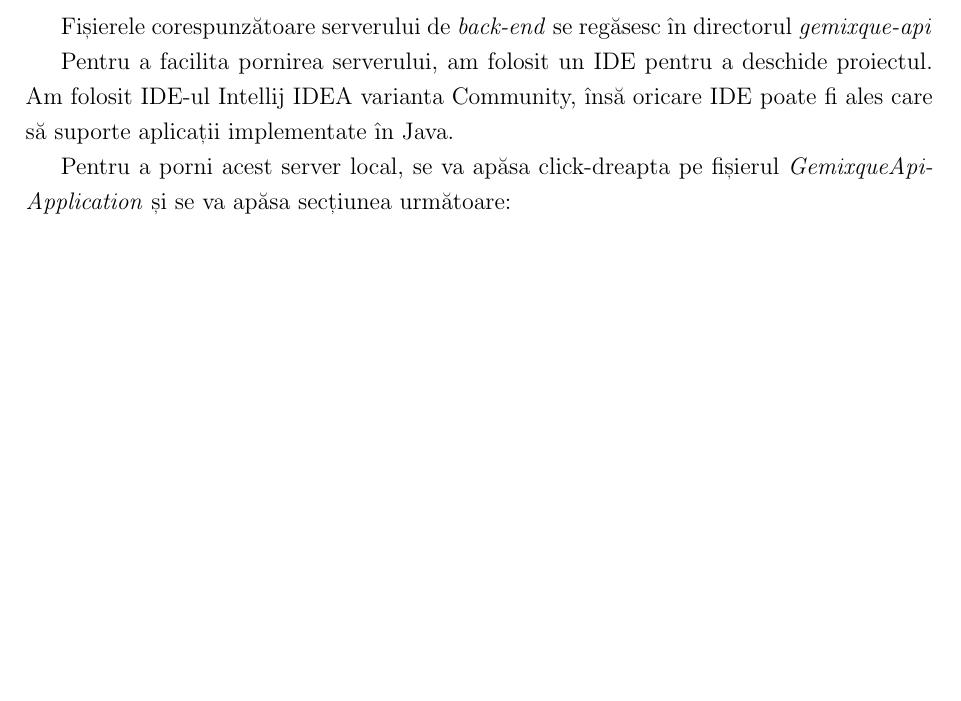
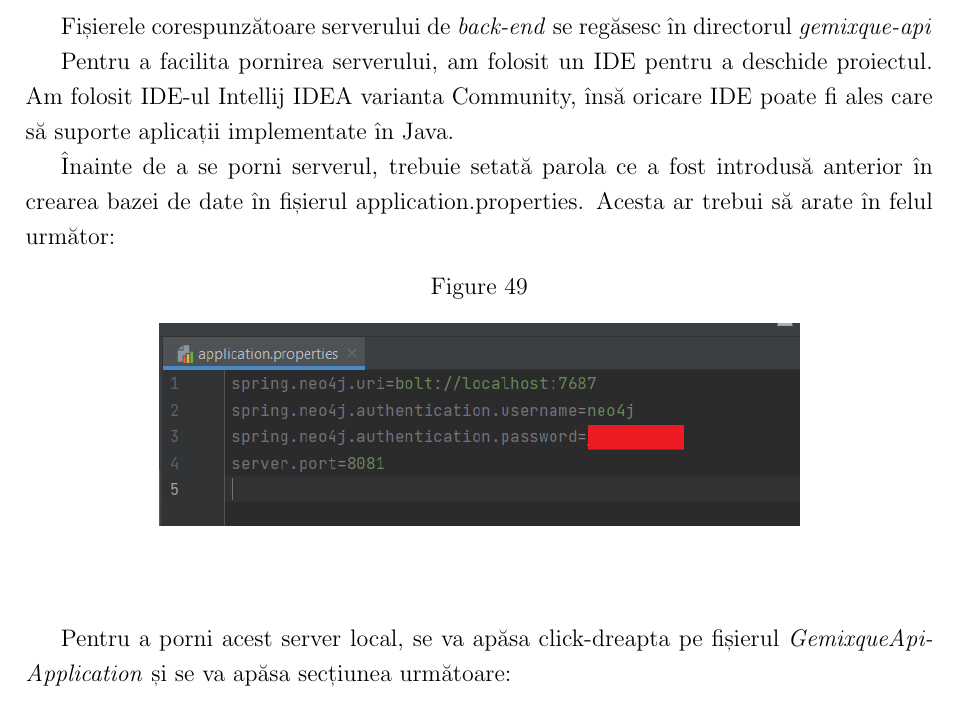
Before and after one commit to RaduTheMan/radudamianlicenta, a LaTeX document (lucrare-scrisa/Damian Radu lucrare de licenta.tex): part of page 58 of 63, cut so that both start at the same text, the shorter picture padded with empty space. Compiled offline with pdfLaTeX.

Commit message:
small fix documentation

```diff
--- a/lucrare-scrisa/Damian Radu lucrare de licenta.tex
+++ b/lucrare-scrisa/Damian Radu lucrare de licenta.tex
@@ -1555,6 +1555,17 @@ Fișierele corespunzătoare serverului de \emph{back-end} se regăsesc în direc
 
 Pentru a facilita pornirea serverului, am folosit un IDE pentru a deschide proiectul. Am folosit IDE-ul Intellij IDEA varianta Community, însă oricare IDE poate fi ales care să suporte aplicații implementate în Java.
 
+Înainte de a se porni serverul, trebuie setată parola ce a fost introdusă anterior în crearea bazei de date în fișierul application.properties. Acesta ar trebui să arate în felul următor:
+
+        \begin{figure}[H]
+\centering
+\caption{}
+\begin{adjustbox}{max size={\textwidth}{\textheight}}
+\includegraphics[scale=0.8]{exemplu_51_credentiale_backend}
+\end{adjustbox}
+\caption*{}
+\end{figure}
+
 Pentru a porni acest server local, se va apăsa click-dreapta pe fișierul \emph{GemixqueApiApplication} și se va apăsa secțiunea următoare:
 
         \begin{figure}[H]
```
Also changed, not shown: lucrare-scrisa/exemplu_51_credentiale_backend.png (added).
